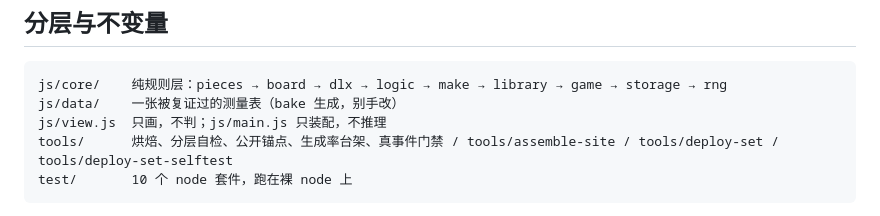
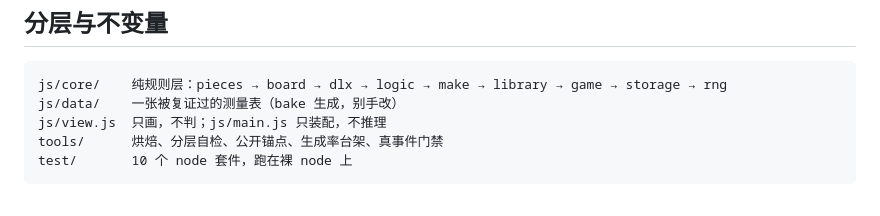
Before and after one commit to z-biz-game/pentapack-cos, a Markdown page: README.md, the part around the change. Drawn GitHub-style.

Commit message:
fix(readme): 目录表 tools/ 那一列去重——同一批文件名不再一行里写两遍
chomp 那边已经在 36ad434 做过同一件事，这 11 个仓漏了。这一格原来长这样：

  tools/bake.mjs   两遍烤池: 全空间普查 -> 逐带取样 -> 逐手复解 -> 写文件 / tools/assemble-site / tools/deploy-set / tools/deploy-set-selftest

`tools/assemble-site`、`tools/deploy-set`、`tools/deploy-set-selftest` 三个名字在
同一张表的**每一行**尾部都重复列一遍，读的人会以为每一行对应的那一条命令
跟这三个工具有关，其实这张表的 tools/ 列本来就是一整批的合集，重复三遍
只是噪声，还会让人以为目录表漏了别的行。

删掉的是**重复的那一份**，不是信息本体。逐仓核过这三个名字在改前/改后的
出现处数，恰好各减 1，改完仍然列在表里别处：

  z-biz-game-nikoli-cos       assemble-site 4->3  deploy-set 12->11  deploy-set-selftest 6->5
  z-biz-game-nine-rings-cos   assemble-site 3->2  deploy-set  6->5   deploy-set-selftest 3->2
  z-biz-game-pentapack-cos    assemble-site 4->3  deploy-set  8->7   deploy-set-selftest 4->3
  z-biz-game-pocket-cube-cos  assemble-site 3->2  deploy-set  6->5   deploy-set-selftest 3->2
  z-biz-game-point24-cos      assemble-site 3->2  deploy-set  6->5   deploy-set-selftest 3->2
  z-biz-game-shikaku-cos      assemble-site 4->3  deploy-set  8->7   deploy-set-selftest 4->3
  z-biz-game-slant-cos        assemble-site 4->3  deploy-set  8->7   deploy-set-selftest 4->3
  z-biz-game-staircase-cos    assemble-site 4->3  deploy-set  6->5   deploy-set-selftest 3->2
  z-biz-game-suguru-cos       assemble-site 4->3  deploy-set  8->7   deploy-set-selftest 4->3
  z-biz-game-tents-cos        assemble-site 4->3  deploy-set  8->7   deploy-set-selftest 4->3
  z-biz-game-slide15-cos      assemble-site 4->3  deploy-set  6->5   deploy-set-selftest 3->2

清单是数出来的，不是猜的：拿 `tools/[\w.-]+` 后面还跟 `/ tools/` 的模式去扫
**提交版**（`git show HEAD:README.md`）的每一行，65 个可交付仓里恰好这 11 个
各命中 1 行，其余 54 个已去重。扫工作树会得到「0 个」——因为改动就在工作树里，
拿未提交的内容当基线会把待提交的东西当成已完成的。

没改任何命令、脚本或工具本身，只动 README 那一格的排版。

````diff
--- a/README.md
+++ b/README.md
@@ -442,7 +442,7 @@ npm run electron electron .                      # 桌面壳（本仓不装 elec
 js/core/    纯规则层：pieces → board → dlx → logic → make → library → game → storage → rng
 js/data/    一张被复证过的测量表（bake 生成，别手改）
 js/view.js  只画，不判；js/main.js 只装配，不推理
-tools/      烘焙、分层自检、公开锚点、生成率台架、真事件门禁 / tools/assemble-site / tools/deploy-set / tools/deploy-set-selftest
+tools/      烘焙、分层自检、公开锚点、生成率台架、真事件门禁
 test/       10 个 node 套件，跑在裸 node 上
 ```
 
````
